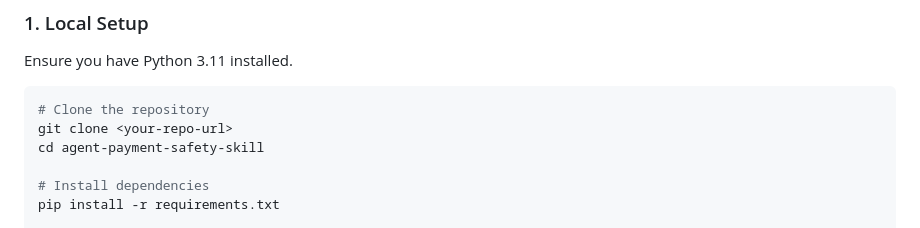
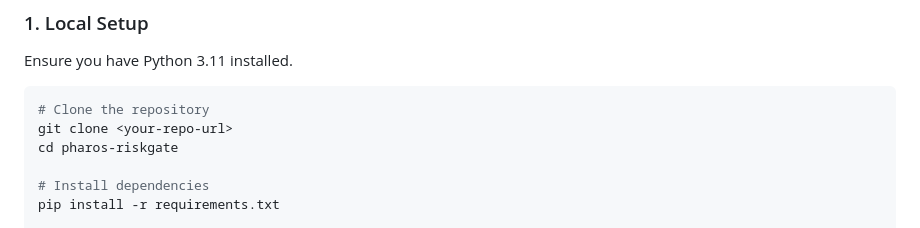
Before and after one commit to YousufAziz1/pharos-riskgate, a Markdown page: README.md, the part around the change. Drawn GitHub-style.

Commit message:
docs: update folder references to pharos-riskgate

````diff
--- a/README.md
+++ b/README.md
@@ -146,7 +146,7 @@ Ensure you have Python 3.11 installed.
 ```bash
 # Clone the repository
 git clone <your-repo-url>
-cd agent-payment-safety-skill
+cd pharos-riskgate
 
 # Install dependencies
 pip install -r requirements.txt
````
